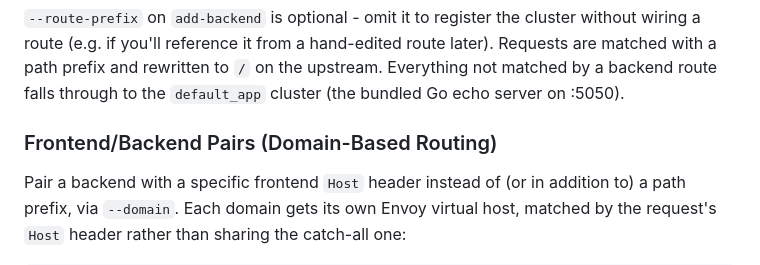
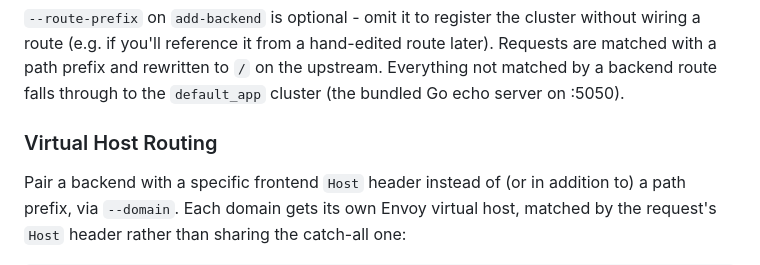
Before and after one commit to jecklgamis/envoy-perf-gateway, a Markdown page: README.md, the part around the change. Drawn GitHub-style.

Commit message:
Rename README heading to Virtual Host Routing

```diff
--- a/README.md
+++ b/README.md
@@ -175,7 +175,7 @@ rewritten to `/` on the upstream. Everything not matched by a backend
 route falls through to the `default_app` cluster (the bundled Go echo
 server on :5050).
 
-### Frontend/Backend Pairs (Domain-Based Routing)
+### Virtual Host Routing
 
 Pair a backend with a specific frontend `Host` header instead of (or in
 addition to) a path prefix, via `--domain`. Each domain gets its own Envoy
```
